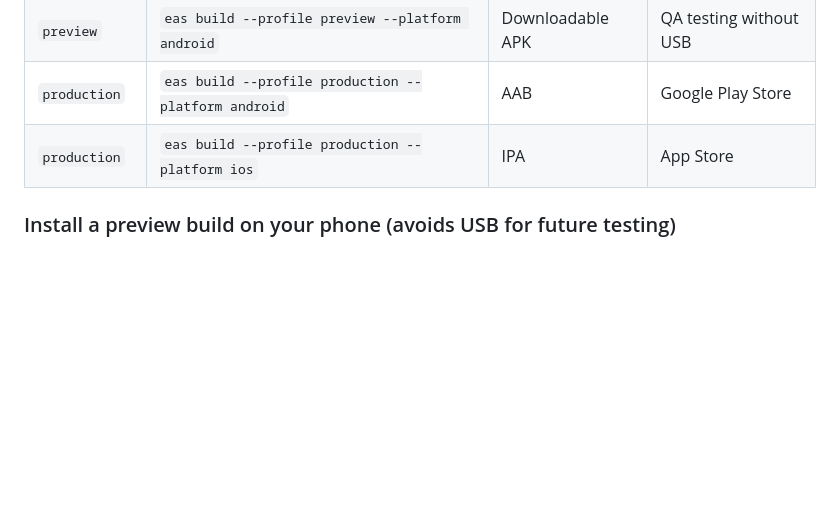
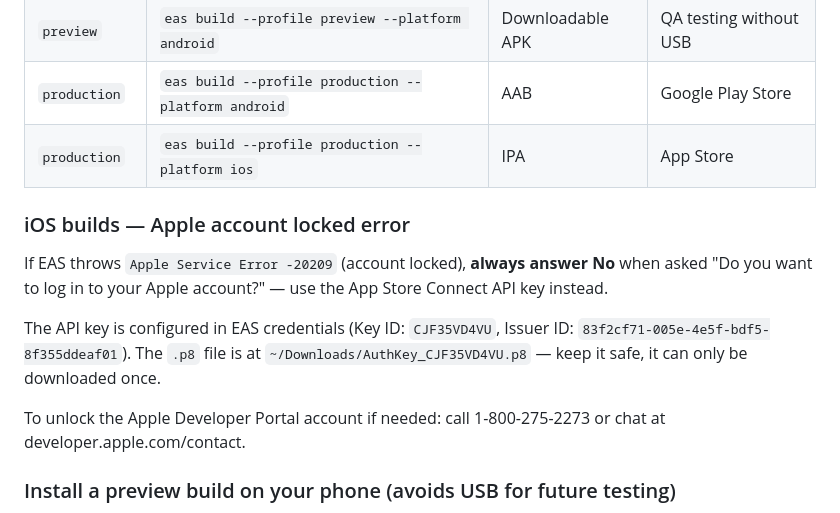
Before and after one commit to Ryankolsen/bourbon-app, a Markdown page: README.md, the part around the change. Rendered like a GitHub page; blank space fills up the shorter version.

Commit message:
docs: update README with iOS Apple auth workaround
Document the -20209 Apple Developer Portal lock error and how to
bypass it using the App Store Connect API key instead of password auth.

Co-Authored-By: Claude Sonnet 4.6 <noreply@anthropic.com>

```diff
--- a/README.md
+++ b/README.md
@@ -180,6 +180,14 @@ EAS Build compiles the native shell in the cloud. Use it when native dependencie
 | `production` | `eas build --profile production --platform android` | AAB | Google Play Store |
 | `production` | `eas build --profile production --platform ios` | IPA | App Store |
 
+### iOS builds — Apple account locked error
+
+If EAS throws `Apple Service Error -20209` (account locked), **always answer No** when asked "Do you want to log in to your Apple account?" — use the App Store Connect API key instead.
+
+The API key is configured in EAS credentials (Key ID: `CJF35VD4VU`, Issuer ID: `83f2cf71-005e-4e5f-bdf5-8f355ddeaf01`). The `.p8` file is at `~/Downloads/AuthKey_CJF35VD4VU.p8` — keep it safe, it can only be downloaded once.
+
+To unlock the Apple Developer Portal account if needed: call 1-800-275-2273 or chat at developer.apple.com/contact.
+
 ### Install a preview build on your phone (avoids USB for future testing)
 
 Build a preview APK once and install it. After that, scanning the Metro QR code delivers the latest JS without another build:
```
